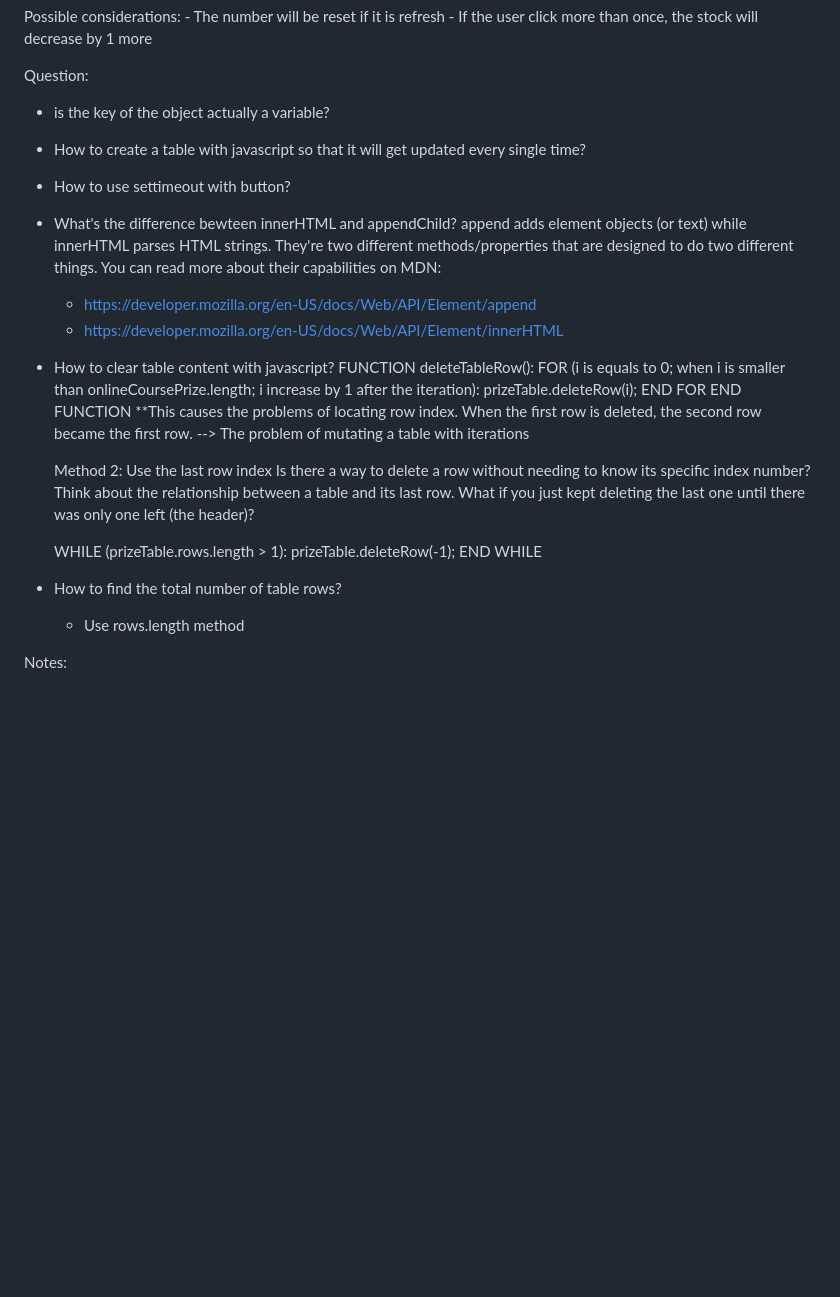
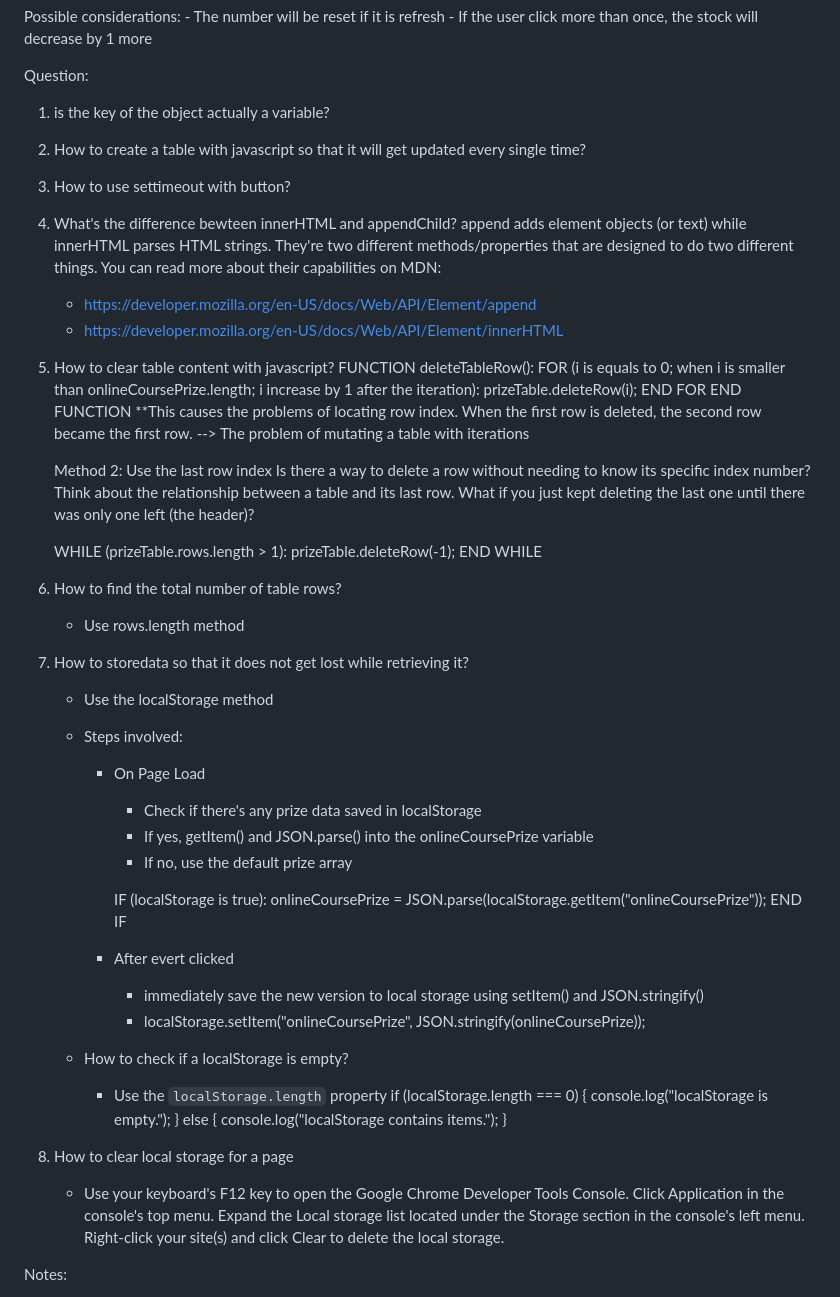
Before and after one commit to Make-Peace465/library-lottery, a Markdown page: ideas.md, the part around the change. Rendered like a GitHub page; blank space fills up the shorter version.

Commit message:
Do further research on using localStorage

```diff
--- a/ideas.md
+++ b/ideas.md
@@ -65,14 +65,14 @@ Possible considerations:
     - If the user click more than once, the stock will decrease by 1 more
 
 Question:
-- is the key of the object actually a variable?
-- How to create a table with javascript so that it will get updated every single time?
-- How to use settimeout with button?
-- What's the difference bewteen innerHTML and appendChild?
+1. is the key of the object actually a variable?
+2. How to create a table with javascript so that it will get updated every single time?
+3. How to use settimeout with button?
+4. What's the difference bewteen innerHTML and appendChild?
     append adds element objects (or text) while innerHTML parses HTML strings. They're two different methods/properties that are designed to do two different things. You can read more about their capabilities on MDN:
     - https://developer.mozilla.org/en-US/docs/Web/API/Element/append
     - https://developer.mozilla.org/en-US/docs/Web/API/Element/innerHTML
-- How to clear table content with javascript?
+5. How to clear table content with javascript?
     FUNCTION deleteTableRow():
         FOR (i is equals to 0; when i is smaller than onlineCoursePrize.length; i increase by 1 after the iteration):
             prizeTable.deleteRow(i);
@@ -87,8 +87,36 @@ Question:
         prizeTable.deleteRow(-1);
     END WHILE
 
-- How to find the total number of table rows?
+6. How to find the total number of table rows?
     - Use rows.length method
+
+7. How to storedata so that it does not get lost while retrieving it?
+    - Use the localStorage method
+    - Steps involved:
+        - On Page Load
+            - Check if there's any prize data saved in localStorage
+            - If yes, getItem() and JSON.parse() into the onlineCoursePrize variable
+            - If no, use the default prize array
+
+            IF (localStorage is true):
+                onlineCoursePrize = JSON.parse(localStorage.getItem("onlineCoursePrize"));
+            END IF
+
+        - After evert clicked
+            - immediately save the new version to local storage using setItem() and JSON.stringify()
+            - localStorage.setItem("onlineCoursePrize", JSON.stringify(onlineCoursePrize));
+
+    - How to check if a localStorage is empty?
+        - Use the `localStorage.length` property
+            if (localStorage.length === 0) {
+                console.log("localStorage is empty.");
+            } else {
+                console.log("localStorage contains items.");
+            }
+
+8. How to clear local storage for a page
+    - Use your keyboard's F12 key to open the Google Chrome Developer Tools Console. Click Application in the console's top menu. Expand the Local storage list located under the Storage section in the console's left menu. Right-click your site(s) and click Clear to delete the local storage.
+
 
 Notes:
 1. It is dangerous to remove items from an array while you are looping forward through it. The loop can get confused and skip elements.
```
